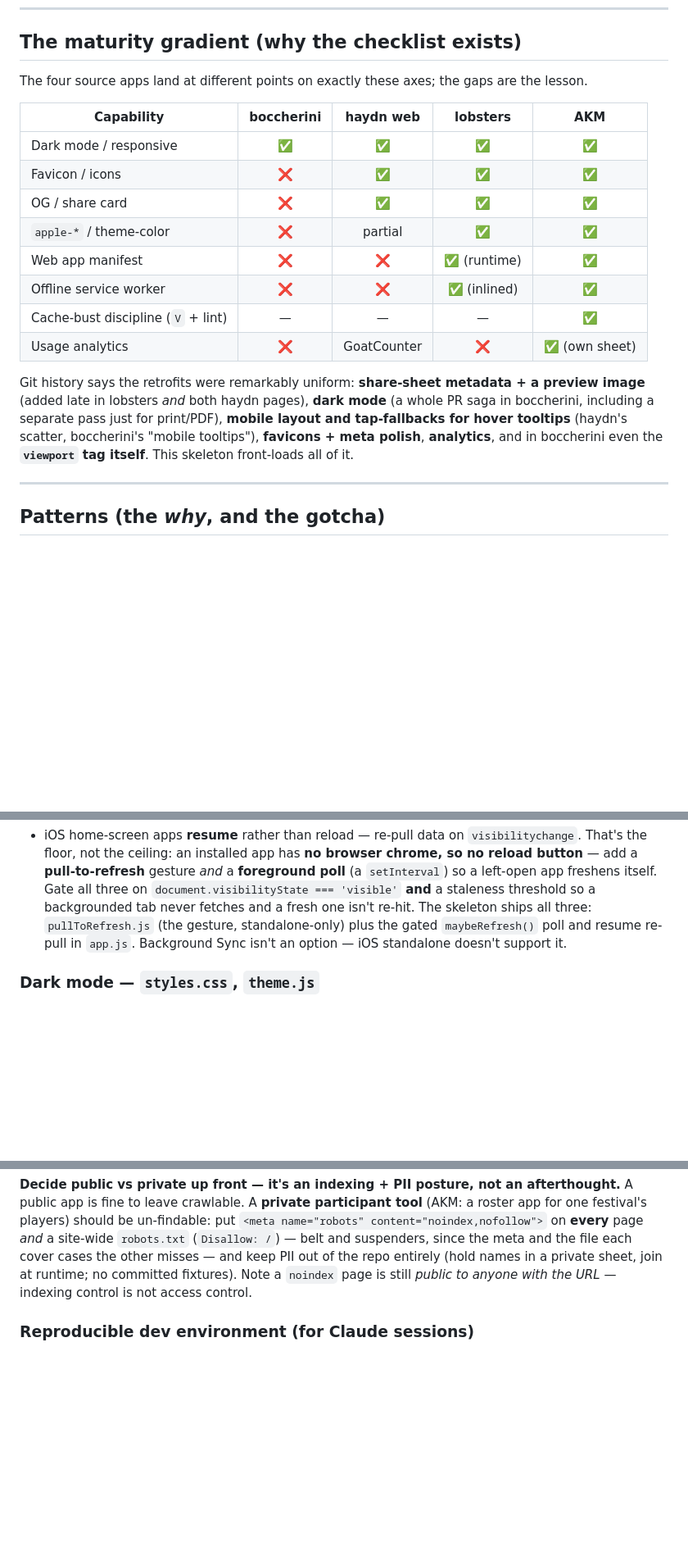
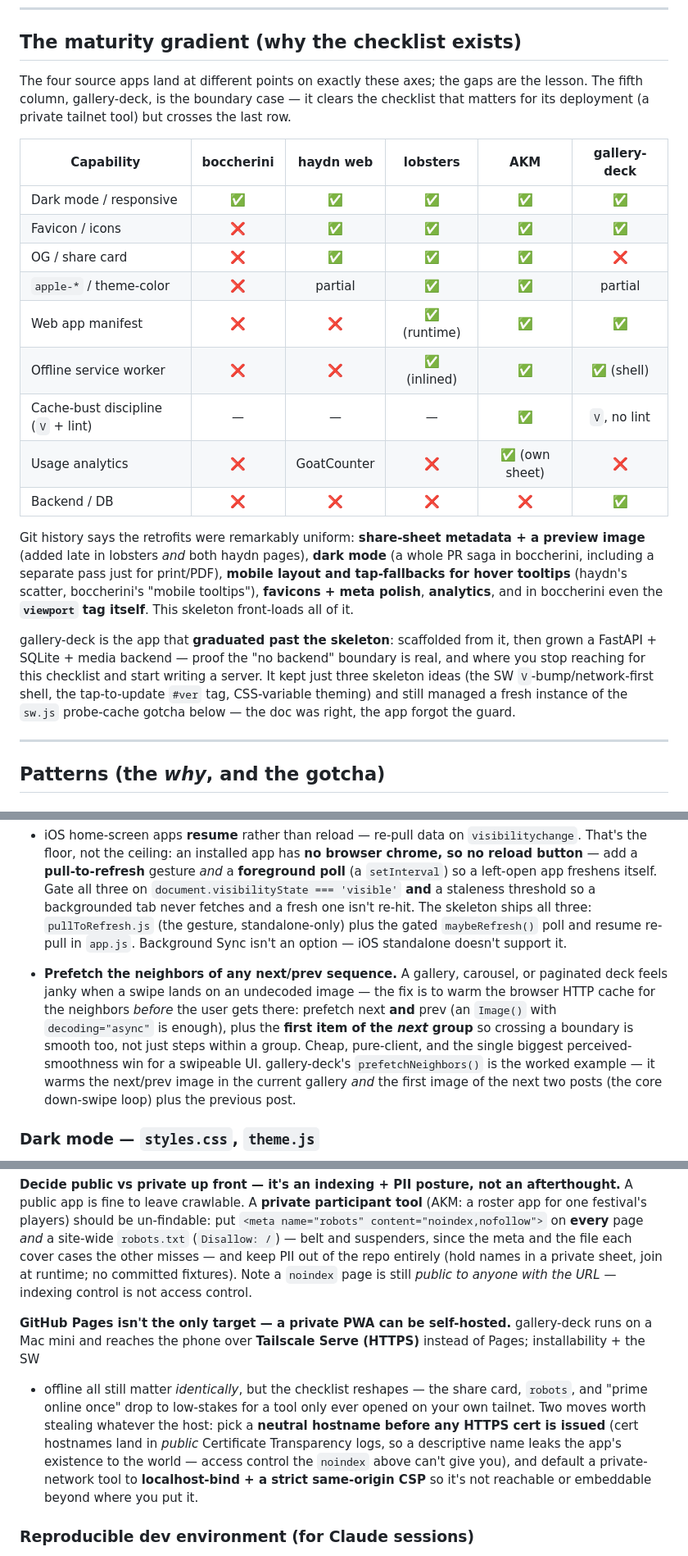
Before and after one commit to jsundram/pwa-starter, a Markdown page: CLAUDE.md, 3 parts joined by grey strips. Shown at 82% size. Drawn GitHub-style; blank space fills up the shorter version.

Commit message:
Add gallery-deck as the boundary-case reference app
Fifth column in the maturity gradient (Backend/DB row), the
self-hosted-over-Tailscale deploy path, and the neighbor-prefetch
mobile pattern; README Sources row + "last three" fix.

Co-Authored-By: Claude Opus 4.8 <noreply@anthropic.com>

```diff
--- a/CLAUDE.md
+++ b/CLAUDE.md
@@ -180,24 +180,33 @@ live regions, WCAG AAA) unless you know a user needs it.
 
 ## The maturity gradient (why the checklist exists)
 
-The four source apps land at different points on exactly these axes; the gaps are the lesson.
+The four source apps land at different points on exactly these axes; the gaps are the lesson. The
+fifth column, gallery-deck, is the boundary case — it clears the checklist that matters for its
+deployment (a private tailnet tool) but crosses the last row.
 
-| Capability | boccherini | haydn web | lobsters | AKM |
-|---|:-:|:-:|:-:|:-:|
-| Dark mode / responsive | ✅ | ✅ | ✅ | ✅ |
-| Favicon / icons | ❌ | ✅ | ✅ | ✅ |
-| OG / share card | ❌ | ✅ | ✅ | ✅ |
-| `apple-*` / theme-color | ❌ | partial | ✅ | ✅ |
-| Web app manifest | ❌ | ❌ | ✅ (runtime) | ✅ |
-| Offline service worker | ❌ | ❌ | ✅ (inlined) | ✅ |
-| Cache-bust discipline (`V` + lint) | — | — | — | ✅ |
-| Usage analytics | ❌ | GoatCounter | ❌ | ✅ (own sheet) |
+| Capability | boccherini | haydn web | lobsters | AKM | gallery-deck |
+|---|:-:|:-:|:-:|:-:|:-:|
+| Dark mode / responsive | ✅ | ✅ | ✅ | ✅ | ✅ |
+| Favicon / icons | ❌ | ✅ | ✅ | ✅ | ✅ |
+| OG / share card | ❌ | ✅ | ✅ | ✅ | ❌ |
+| `apple-*` / theme-color | ❌ | partial | ✅ | ✅ | partial |
+| Web app manifest | ❌ | ❌ | ✅ (runtime) | ✅ | ✅ |
+| Offline service worker | ❌ | ❌ | ✅ (inlined) | ✅ | ✅ (shell) |
+| Cache-bust discipline (`V` + lint) | — | — | — | ✅ | `V`, no lint |
+| Usage analytics | ❌ | GoatCounter | ❌ | ✅ (own sheet) | ❌ |
+| Backend / DB | ❌ | ❌ | ❌ | ❌ | ✅ |
 
 Git history says the retrofits were remarkably uniform: **share-sheet metadata + a preview image**
 (added late in lobsters *and* both haydn pages), **dark mode** (a whole PR saga in boccherini,
 including a separate pass just for print/PDF), **mobile layout and tap-fallbacks for hover tooltips**
 (haydn's scatter, boccherini's "mobile tooltips"), **favicons + meta polish**, **analytics**, and in
 boccherini even the **`viewport` tag itself**. This skeleton front-loads all of it.
+
+gallery-deck is the app that **graduated past the skeleton**: scaffolded from it, then grown a
+FastAPI + SQLite + media backend — proof the "no backend" boundary is real, and where you stop
+reaching for this checklist and start writing a server. It kept just three skeleton ideas (the SW
+`V`-bump/network-first shell, the tap-to-update `#ver` tag, CSS-variable theming) and still managed a
+fresh instance of the `sw.js` probe-cache gotcha below — the doc was right, the app forgot the guard.
 
 ---
 
@@ -362,6 +371,14 @@ const buildSetupLink = v => `${location.origin}${location.pathname}?data=${encod
   backgrounded tab never fetches and a fresh one isn't re-hit. The skeleton ships all three:
   `pullToRefresh.js` (the gesture, standalone-only) plus the gated `maybeRefresh()` poll and resume
   re-pull in `app.js`. Background Sync isn't an option — iOS standalone doesn't support it.
+- **Prefetch the neighbors of any next/prev sequence.** A gallery, carousel, or paginated deck feels
+  janky when a swipe lands on an undecoded image — the fix is to warm the browser HTTP cache for the
+  neighbors *before* the user gets there: prefetch next **and** prev (an `Image()` with
+  `decoding="async"` is enough), plus the **first item of the *next* group** so crossing a boundary
+  is smooth too, not just steps within a group. Cheap, pure-client, and the single biggest
+  perceived-smoothness win for a swipeable UI. gallery-deck's `prefetchNeighbors()` is the worked
+  example — it warms the next/prev image in the current gallery *and* the first image of the next two
+  posts (the core down-swipe loop) plus the previous post.
 
 ### Dark mode — `styles.css`, `theme.js`
 Two entry points, both cheap: `@media (prefers-color-scheme: dark)` (what users get) and a `.dark`
@@ -469,6 +486,16 @@ each cover cases the other misses — and keep PII out of the repo entirely (hol
 sheet, join at runtime; no committed fixtures). Note a `noindex` page is still *public to anyone with
 the URL* — indexing control is not access control.
 
+**GitHub Pages isn't the only target — a private PWA can be self-hosted.** gallery-deck runs on a Mac
+mini and reaches the phone over **Tailscale Serve (HTTPS)** instead of Pages; installability + the SW
++ offline all still matter *identically*, but the checklist reshapes — the share card, `robots`, and
+"prime online once" drop to low-stakes for a tool only ever opened on your own tailnet. Two moves
+worth stealing whatever the host: pick a **neutral hostname before any HTTPS cert is issued** (cert
+hostnames land in *public* Certificate Transparency logs, so a descriptive name leaks the app's
+existence to the world — access control the `noindex` above can't give you), and default a
+private-network tool to **localhost-bind + a strict same-origin CSP** so it's not reachable or
+embeddable beyond where you put it.
+
 ### Reproducible dev environment (for Claude sessions)
 If a project needs system tools to build/test (a headless browser for screenshots, `rsvg-convert`
 for icons, `qpdf` for PDFs), put them in a `tools/setup-environment.sh` that's idempotent and detects
```
Also changed, not shown: README.md (+2 -1 lines).
